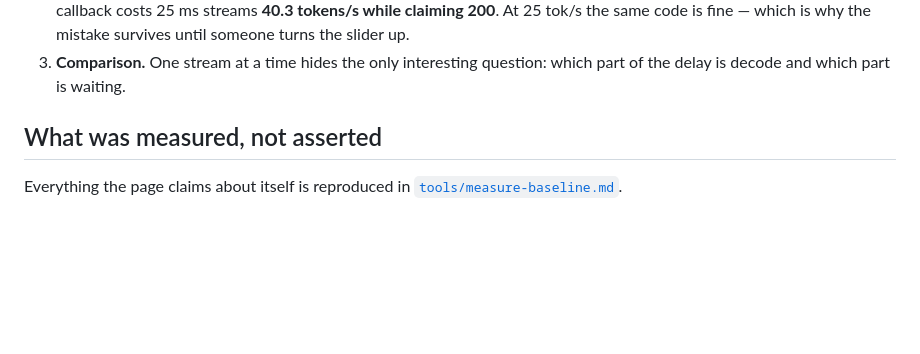
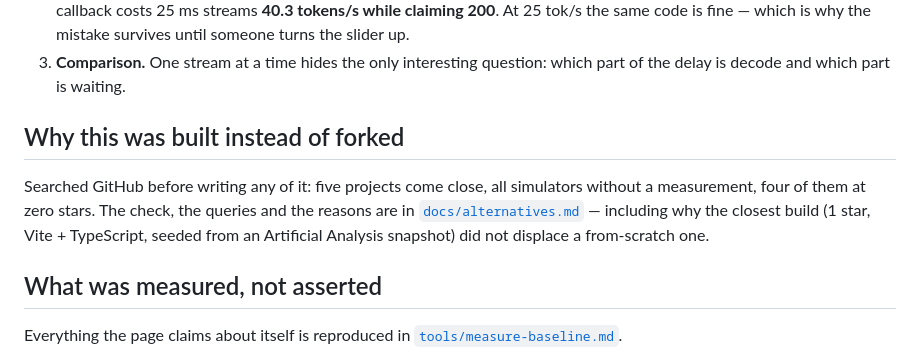
Before and after one commit to tayuLuc/token-speed, a Markdown page: README.md, the part around the change. GitHub-like rendering; blank space fills up the shorter version.

```diff
--- a/README.md
+++ b/README.md
@@ -25,6 +25,14 @@ is a good thing to be able to do. Three things are missing from it:
    which is why the mistake survives until someone turns the slider up.
 3. **Comparison.** One stream at a time hides the only interesting question:
    which part of the delay is decode and which part is waiting.
+
+## Why this was built instead of forked
+
+Searched GitHub before writing any of it: five projects come close, all
+simulators without a measurement, four of them at zero stars. The check, the
+queries and the reasons are in [`docs/alternatives.md`](docs/alternatives.md) —
+including why the closest build (1 star, Vite + TypeScript, seeded from an
+Artificial Analysis snapshot) did not displace a from-scratch one.
 
 ## What was measured, not asserted
 
```
Also changed, not shown: docs/alternatives.md (added, +62 -0 lines).
